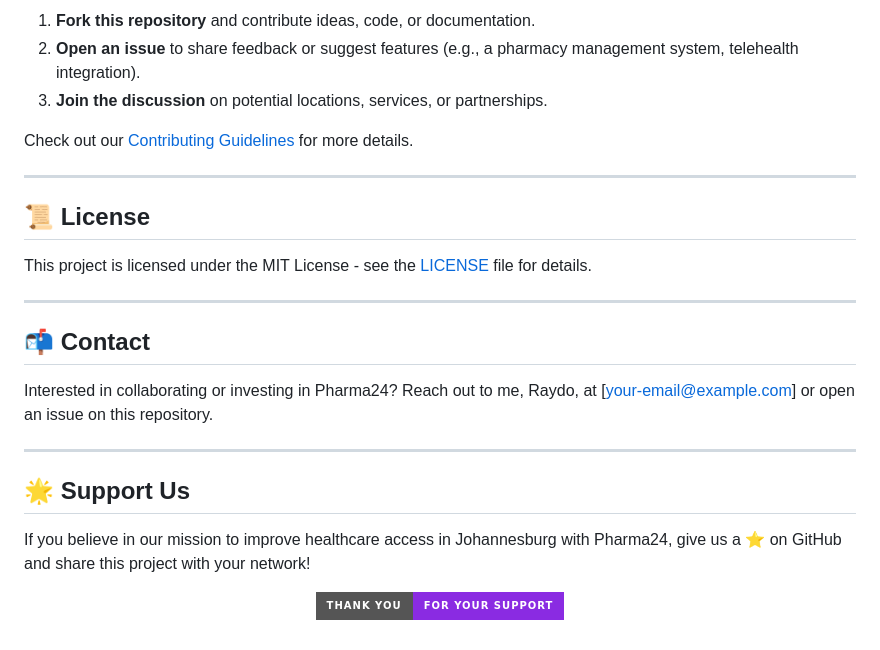
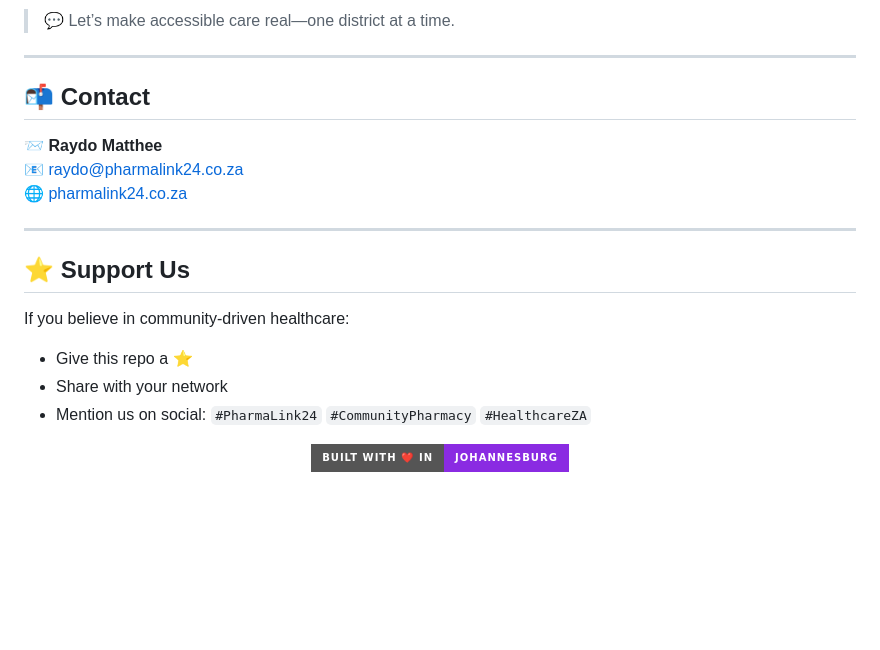
Before and after one commit to burnt-exe/PharmaLink24, a Markdown page: README.md, the part around one of its changes. GitHub-like rendering; badges without logos; blank space fills up the shorter version.

```diff
--- a/README.md
+++ b/README.md
@@ -70,28 +72,23 @@ We’re looking for collaborators, developers, and healthcare professionals to h
 
-1. **Fork this repository** and contribute ideas, code, or documentation.
-2. **Open an issue** to share feedback or suggest features (e.g., a pharmacy management system, telehealth integration).
-3. **Join the discussion** on potential locations, services, or partnerships.
-
-Check out our [Contributing Guidelines](CONTRIBUTING.md) for more details.
-
----
-
-## 📜 License
-
-This project is licensed under the MIT License - see the [LICENSE](LICENSE) file for details.
+> 💬 Let’s make accessible care real—one district at a time.
 
 ---
 
 ## 📬 Contact
 
-Interested in collaborating or investing in Pharma24? Reach out to me, Raydo, at [your-email@example.com] or open an issue on this repository.
+📨 **Raydo Matthee**
+📧 [raydo@pharmalink24.co.za](mailto:raydo@pharmalink24.co.za)
+🌐 [pharmalink24.co.za](https://burnt-exe.github.io/PharmaLink24/)
 
 ---
 
-## 🌟 Support Us
+## ⭐ Support Us
 
-If you believe in our mission to improve healthcare access in Johannesburg with Pharma24, give us a ⭐ on GitHub and share this project with your network!
+If you believe in community-driven healthcare:
+- Give this repo a ⭐
+- Share with your network
+- Mention us on social: `#PharmaLink24` `#CommunityPharmacy` `#HealthcareZA`
 
 <p align="center">
-  <img src="https://img.shields.io/badge/Thank%20You-For%20Your%20Support-blueviolet?style=for-the-badge" alt="Thank You"/>
+  <img src="https://img.shields.io/badge/Built%20with%20❤️%20in-Johannesburg-blueviolet?style=for-the-badge"/>
 </p>
```
Also changed, not shown: other parts of README.md (+46 -44 lines).
